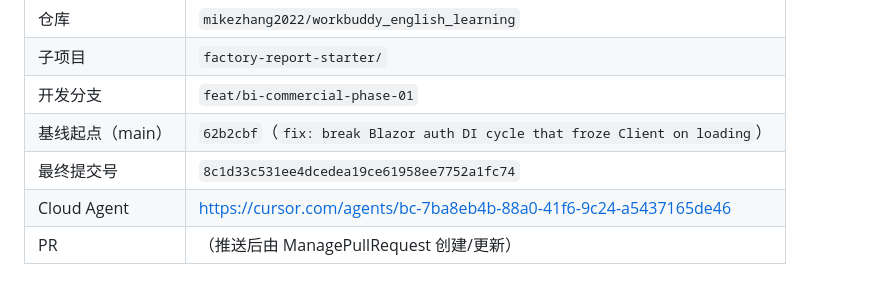
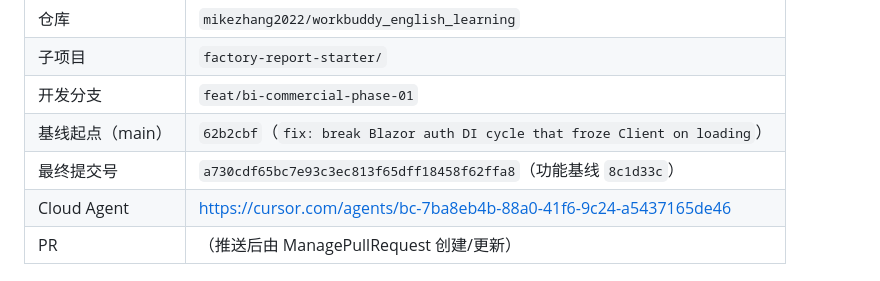
Before and after one commit to mikezhang2022/workbuddy_english_learning, a Markdown page: factory-report-starter/docs/phase-01-result.md, the part around the change. GitHub-like rendering.

Commit message:
docs(factory-report): point phase-01 tip commit to a730cdf
Co-authored-by: mikezhang2022 <mikezhang2022@users.noreply.github.com>

```diff
--- a/factory-report-starter/docs/phase-01-result.md
+++ b/factory-report-starter/docs/phase-01-result.md
@@ -11,7 +11,7 @@
 | 子项目 | `factory-report-starter/` |
 | 开发分支 | `feat/bi-commercial-phase-01` |
 | 基线起点（main） | `62b2cbf`（`fix: break Blazor auth DI cycle that froze Client on loading`） |
-| 最终提交号 | `8c1d33c531ee4dcedea19ce61958ee7752a1fc74` |
+| 最终提交号 | `a730cdf65bc7e93c3ec813f65dff18458f62ffa8`（功能基线 `8c1d33c`） |
 | Cloud Agent | https://cursor.com/agents/bc-7ba8eb4b-88a0-41f6-9c24-a5437165de46 |
 | PR | （推送后由 ManagePullRequest 创建/更新） |
 
```
